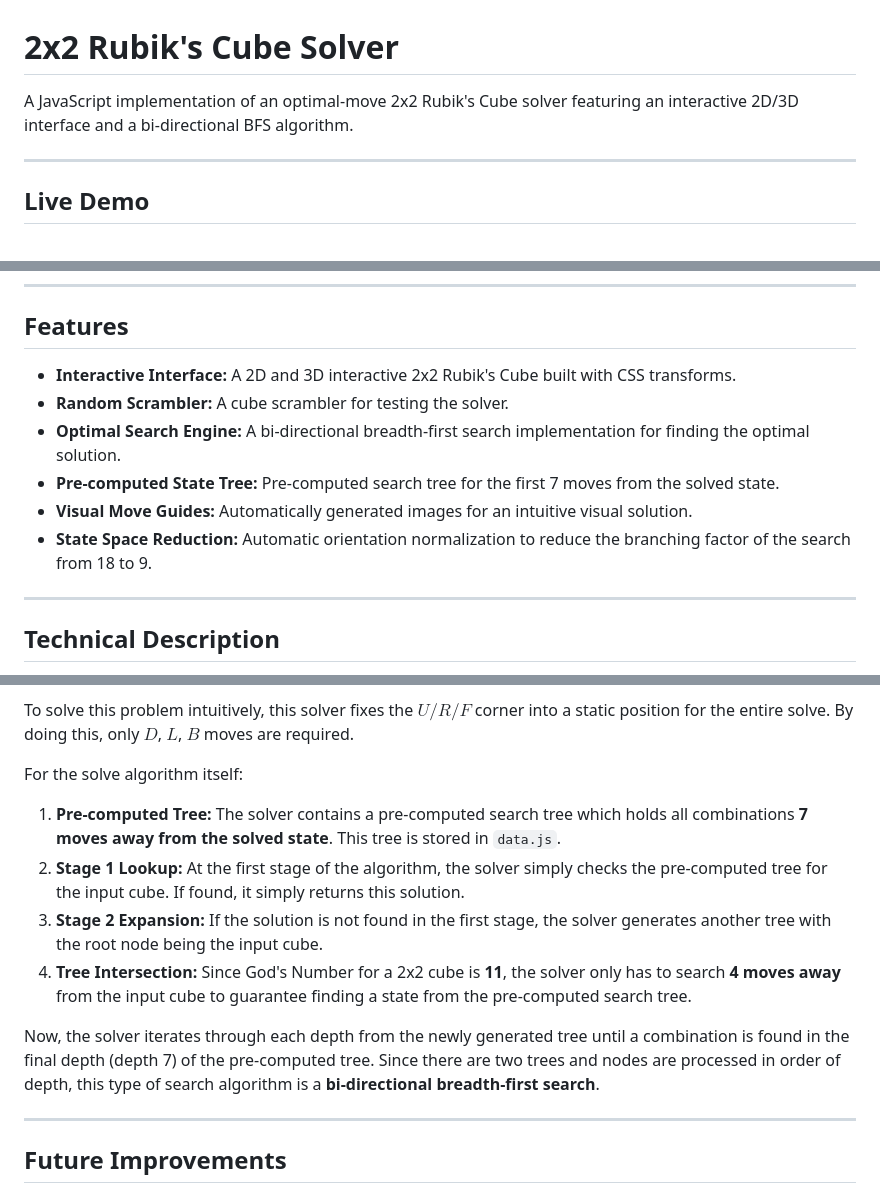
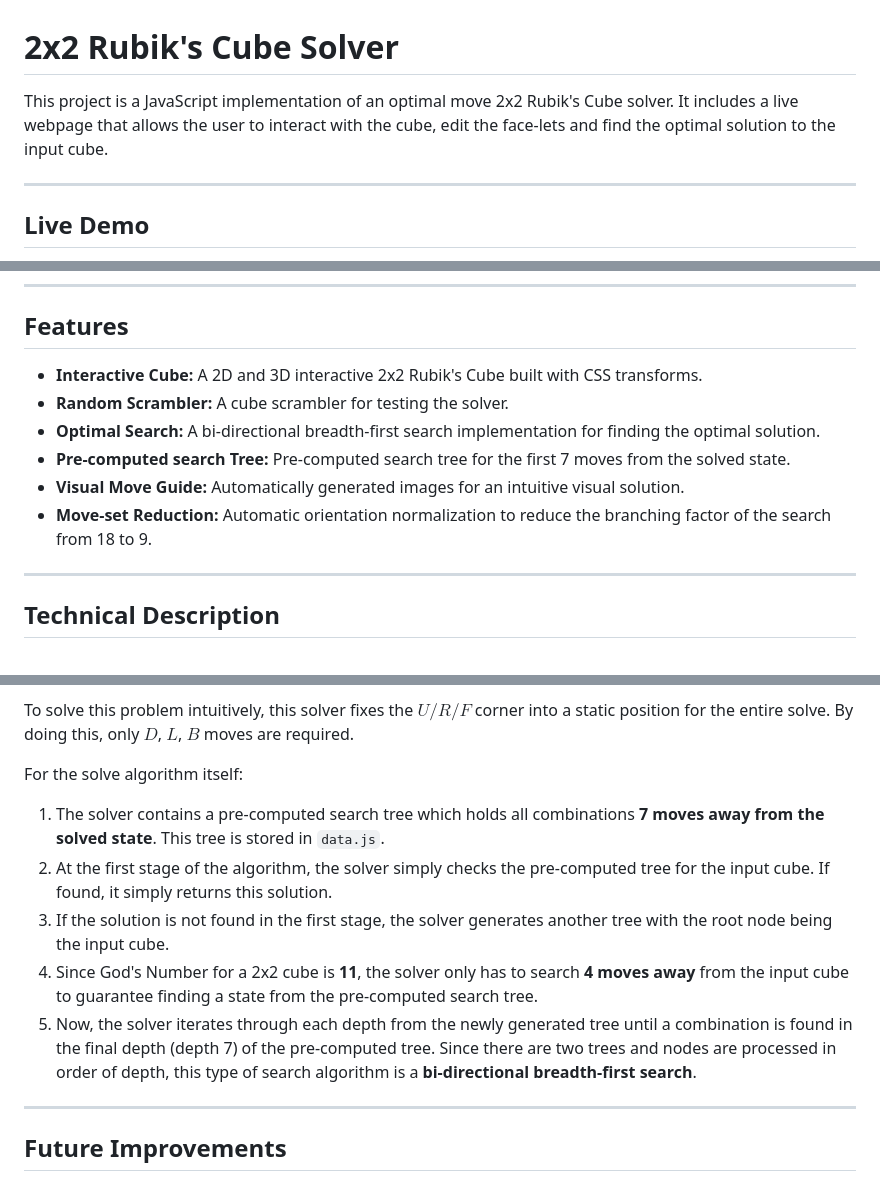
Before and after one commit to Compro72/2x2-Rubik-s-Cube-Solver, a Markdown page: README.md, 3 parts joined by grey strips. Drawn GitHub-style.

Commit message:
Revise README for clarity and feature updates
Updated the README to clarify project details and improve feature descriptions.

```diff
--- a/README.md
+++ b/README.md
@@ -1,6 +1,6 @@
 # 2x2 Rubik's Cube Solver
 
-A JavaScript implementation of an optimal-move 2x2 Rubik's Cube solver featuring an interactive 2D/3D interface and a bi-directional BFS algorithm.
+This project is a JavaScript implementation of an optimal move 2x2 Rubik's Cube solver. It includes a live webpage that allows the user to interact with the cube, edit the face-lets and find the optimal solution to the input cube.
 
 ---
 
@@ -14,12 +14,12 @@ A JavaScript implementation of an optimal-move 2x2 Rubik's Cube solver featuring
 
 ## Features
 
-- **Interactive Interface:** A 2D and 3D interactive 2x2 Rubik's Cube built with CSS transforms.
+- **Interactive Cube:** A 2D and 3D interactive 2x2 Rubik's Cube built with CSS transforms.
 - **Random Scrambler:** A cube scrambler for testing the solver.
-- **Optimal Search Engine:** A bi-directional breadth-first search implementation for finding the optimal solution.
-- **Pre-computed State Tree:** Pre-computed search tree for the first 7 moves from the solved state.
-- **Visual Move Guides:** Automatically generated images for an intuitive visual solution.
-- **State Space Reduction:** Automatic orientation normalization to reduce the branching factor of the search from 18 to 9.
+- **Optimal Search:** A bi-directional breadth-first search implementation for finding the optimal solution.
+- **Pre-computed search Tree:** Pre-computed search tree for the first 7 moves from the solved state.
+- **Visual Move Guide:** Automatically generated images for an intuitive visual solution.
+- **Move-set Reduction:** Automatic orientation normalization to reduce the branching factor of the search from 18 to 9.
 
 ---
 
@@ -32,12 +32,11 @@ On a 2x2 cube, half of these rotations are simply the same as turning the opposi
 To solve this problem intuitively, this solver fixes the $U/R/F$ corner into a static position for the entire solve. By doing this, only $D$, $L$, $B$ moves are required.
 
 For the solve algorithm itself:
-1. **Pre-computed Tree:** The solver contains a pre-computed search tree which holds all combinations **7 moves away from the solved state**. This tree is stored in `data.js`.
-2. **Stage 1 Lookup:** At the first stage of the algorithm, the solver simply checks the pre-computed tree for the input cube. If found, it simply returns this solution.
-3. **Stage 2 Expansion:** If the solution is not found in the first stage, the solver generates another tree with the root node being the input cube.
-4. **Tree Intersection:** Since God's Number for a 2x2 cube is **11**, the solver only has to search **4 moves away** from the input cube to guarantee finding a state from the pre-computed search tree.
-
-Now, the solver iterates through each depth from the newly generated tree until a combination is found in the final depth (depth 7) of the pre-computed tree. Since there are two trees and nodes are processed in order of depth, this type of search algorithm is a **bi-directional breadth-first search**.
+1. The solver contains a pre-computed search tree which holds all combinations **7 moves away from the solved state**. This tree is stored in `data.js`.
+2. At the first stage of the algorithm, the solver simply checks the pre-computed tree for the input cube. If found, it simply returns this solution.
+3. If the solution is not found in the first stage, the solver generates another tree with the root node being the input cube.
+4. Since God's Number for a 2x2 cube is **11**, the solver only has to search **4 moves away** from the input cube to guarantee finding a state from the pre-computed search tree.
+5. Now, the solver iterates through each depth from the newly generated tree until a combination is found in the final depth (depth 7) of the pre-computed tree. Since there are two trees and nodes are processed in order of depth, this type of search algorithm is a **bi-directional breadth-first search**.
 
 ---
 
```
